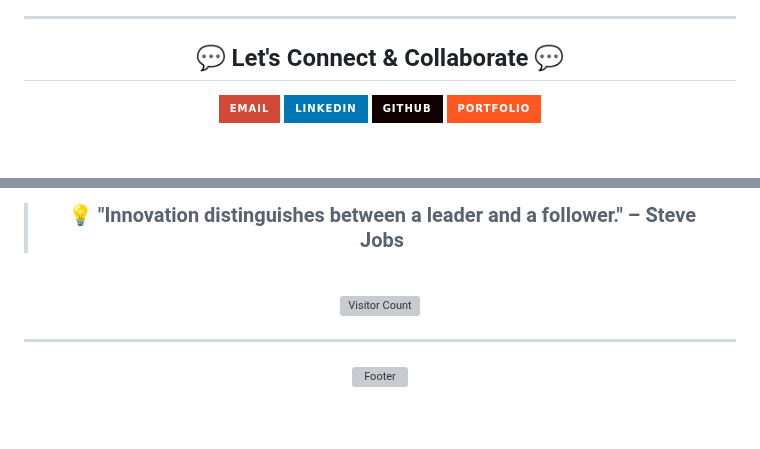
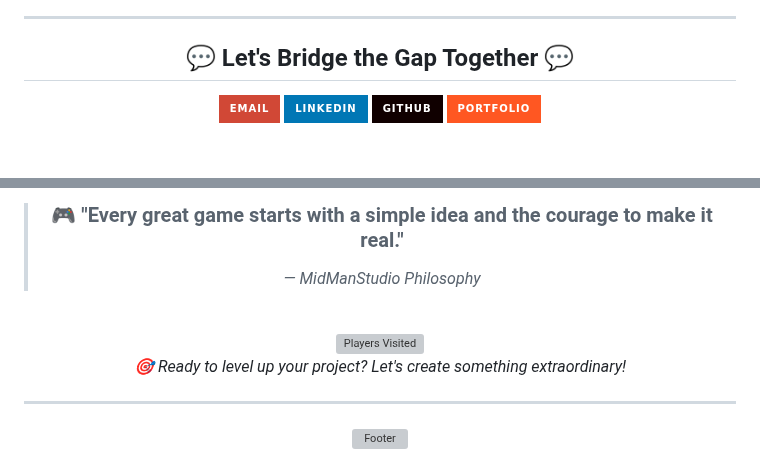
Before and after one commit to Mid-D-Man/Mid-D-Man.github.io, a Markdown page: README.md, 2 parts joined by grey strips. Rendered like a GitHub page; badges without logos; blank space fills up the shorter version; grey boxes are pictures that could not be loaded.

Commit message:
Update README.md
yes

```diff
--- a/README.md
+++ b/README.md
@@ -144,7 +195,7 @@
 
 ---
 
-## <div align="center">💬 Let's Connect & Collaborate 💬</div>
+## <div align="center">💬 Let's Bridge the Gap Together 💬</div>
 
 <div align="center">
 
@@ -169,11 +220,13 @@
   <blockquote>
-    <h3>💡 "Innovation distinguishes between a leader and a follower." – Steve Jobs</h3>
+    <h3>🎮 "Every great game starts with a simple idea and the courage to make it real."</h3>
+    <p><em>— MidManStudio Philosophy</em></p>
   </blockquote>
 
   <br>
 
-  <!-- Visitor Counter -->
-  <img src="https://visitcount.itsvg.in/api?id=mid-d-man&icon=5&color=6" alt="Visitor Count" />
+  <!-- Visitor Counter with game theme -->
+  <img src="https://visitcount.itsvg.in/api?id=mid-d-man&icon=5&color=12" alt="Players Visited" />
+  <p><em>🎯 Ready to level up your project? Let's create something extraordinary!</em></p>
 
 </div>
 
```
Also changed, not shown: other parts of README.md (+95 -43 lines).
